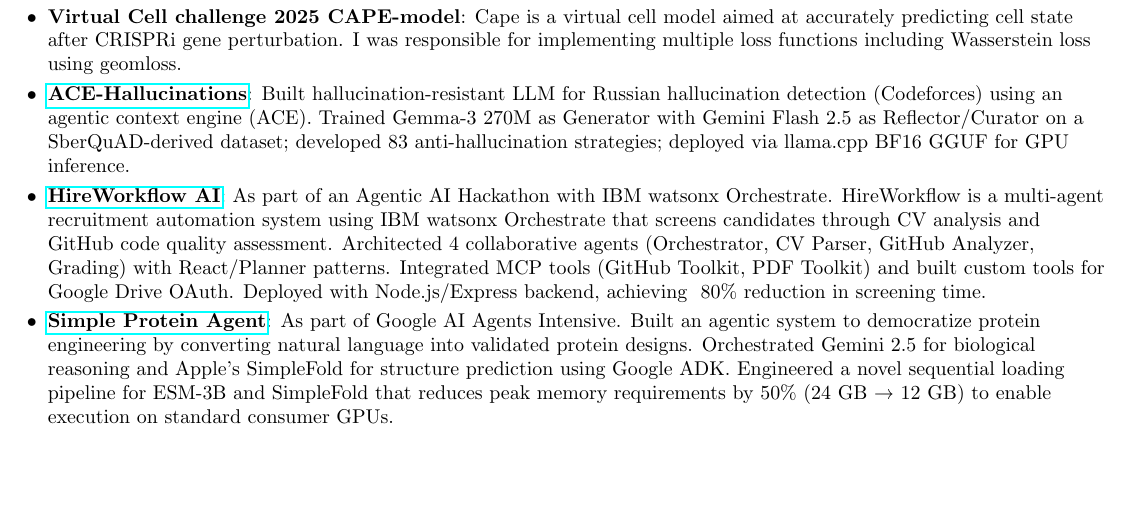
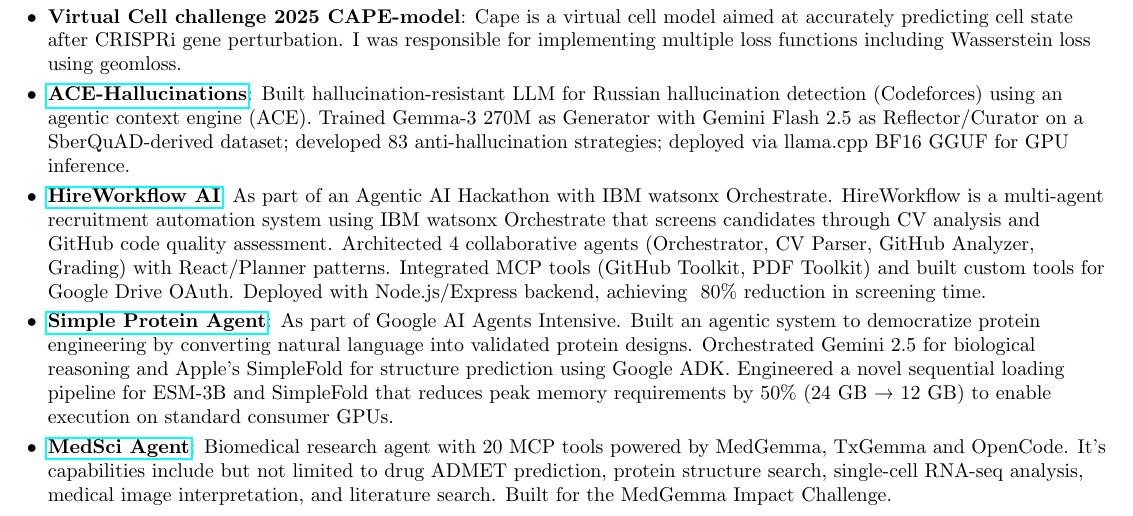
Before and after one commit to omar-A-hassan/resume, a LaTeX CV (resume.tex): part of page 2 of 2, cut so that both start at the same text, the shorter picture padded with empty space. Compiled offline with pdfLaTeX.

Commit message:
Add MedSci Agent project to resume

```diff
--- a/resume.tex
+++ b/resume.tex
@@ -194,6 +194,9 @@
     \resumeSubItem{\href{https://github.com/omar-A-hassan/Simple-protein-agent}{Simple Protein Agent}}
       {As part of Google AI Agents Intensive. Built an agentic system to democratize protein engineering by converting natural language into validated protein designs. Orchestrated Gemini 2.5 for biological reasoning and Apple’s SimpleFold for structure prediction using Google ADK. Engineered a novel sequential loading pipeline for ESM-3B and SimpleFold that reduces peak memory requirements by 50\% (24 GB → 12 GB) to enable execution on standard consumer GPUs.}
 
+   \resumeSubItem{\href{https://github.com/omar-A-hassan/medsci-agent}{MedSci Agent}}
+      {Biomedical research agent with 20 MCP tools powered by MedGemma, TxGemma and OpenCode. It's capabilities include but not limited to drug ADMET prediction, protein structure search, single-cell RNA-seq analysis, medical image interpretation, and literature search. Built for the MedGemma Impact Challenge.}
+
   \resumeSubHeadingListEnd
 
 
```
